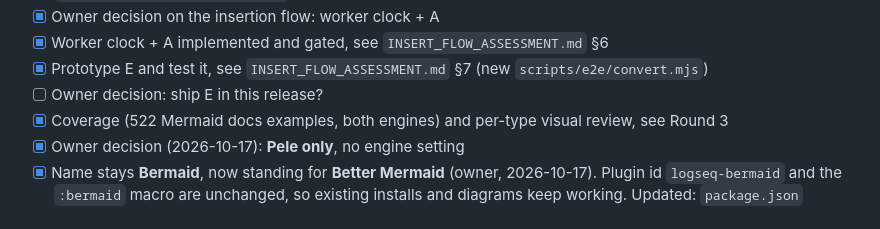
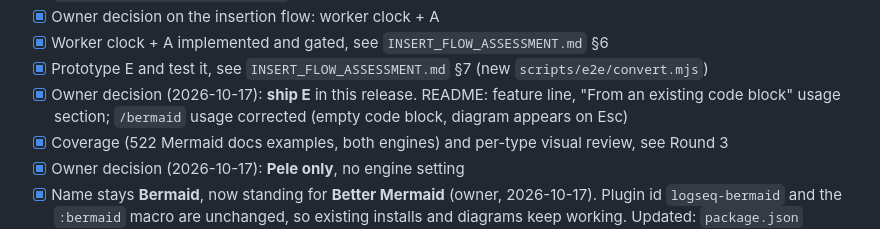
Before and after one commit to hdansou/logseq-bermaid, a Markdown page: docs/PELE_EXPERIMENT.md, the part around the change. Rendered like a GitHub page.

```diff
--- a/docs/PELE_EXPERIMENT.md
+++ b/docs/PELE_EXPERIMENT.md
@@ -23,7 +23,7 @@ Decision (2026-10-17): **adopt Pele as the only engine.** beautiful-mermaid is n
 - [x] Owner decision on the insertion flow: worker clock + A
 - [x] Worker clock + A implemented and gated, see `INSERT_FLOW_ASSESSMENT.md` §6
 - [x] Prototype E and test it, see `INSERT_FLOW_ASSESSMENT.md` §7 (new `scripts/e2e/convert.mjs`)
-- [ ] Owner decision: ship E in this release?
+- [x] Owner decision (2026-10-17): **ship E** in this release. README: feature line, "From an existing code block" usage section; `/bermaid` usage corrected (empty code block, diagram appears on Esc)
 - [x] Coverage (522 Mermaid docs examples, both engines) and per-type visual review, see Round 3
 - [x] Owner decision (2026-10-17): **Pele only**, no engine setting
 - [x] Name stays **Bermaid**, now standing for **Better Mermaid** (owner, 2026-10-17). Plugin id `logseq-bermaid` and the `:bermaid` macro are unchanged, so existing installs and diagrams keep working. Updated: `package.json` descriptions, README intro / Settings / Credits (Pele as engine, beautiful-mermaid credited for the themes and as the engine up to v0.5), theme setting description, `docs/MARKETPLACE_SUBMISSION.md`
```
Also changed, not shown: README.md (+13 -3 lines).
